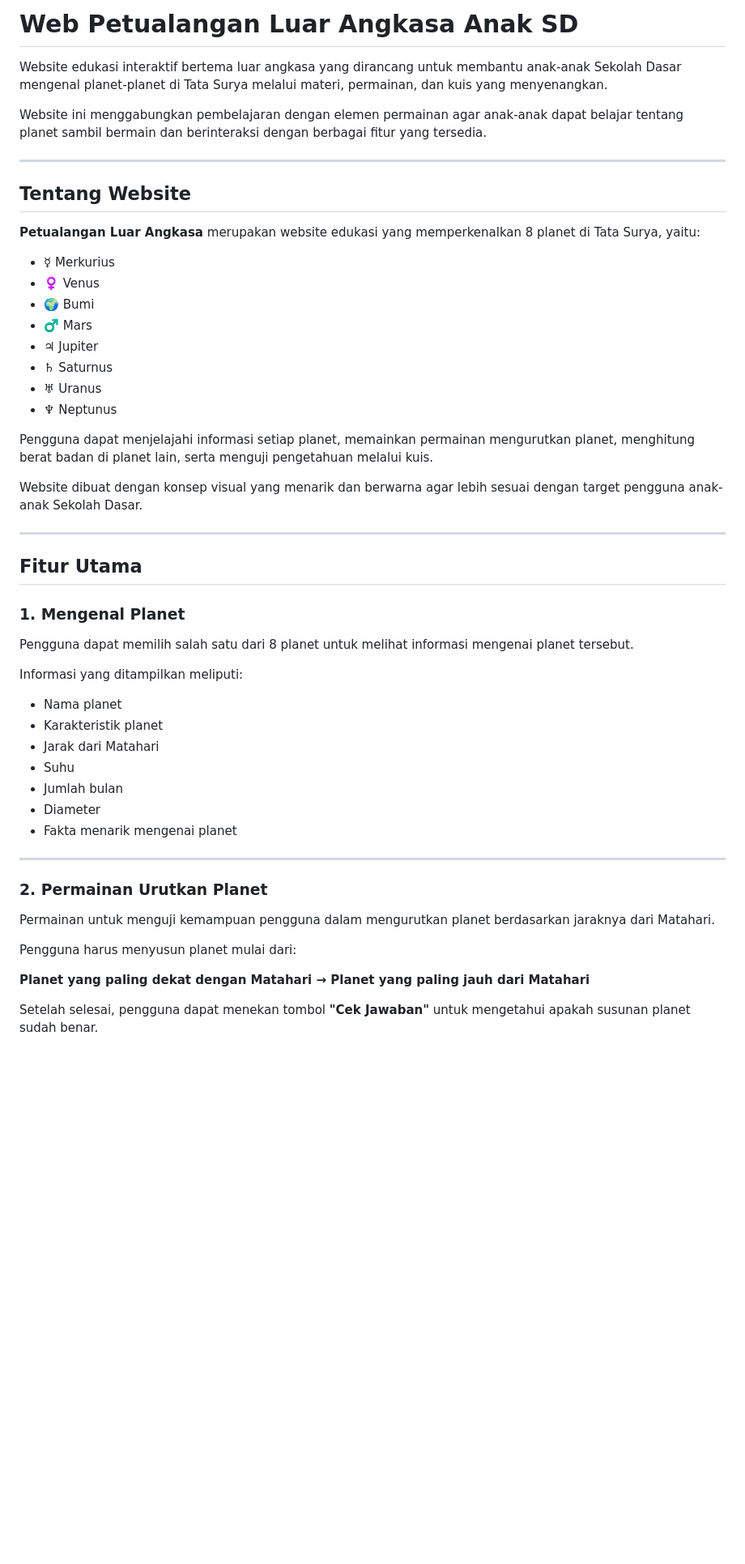
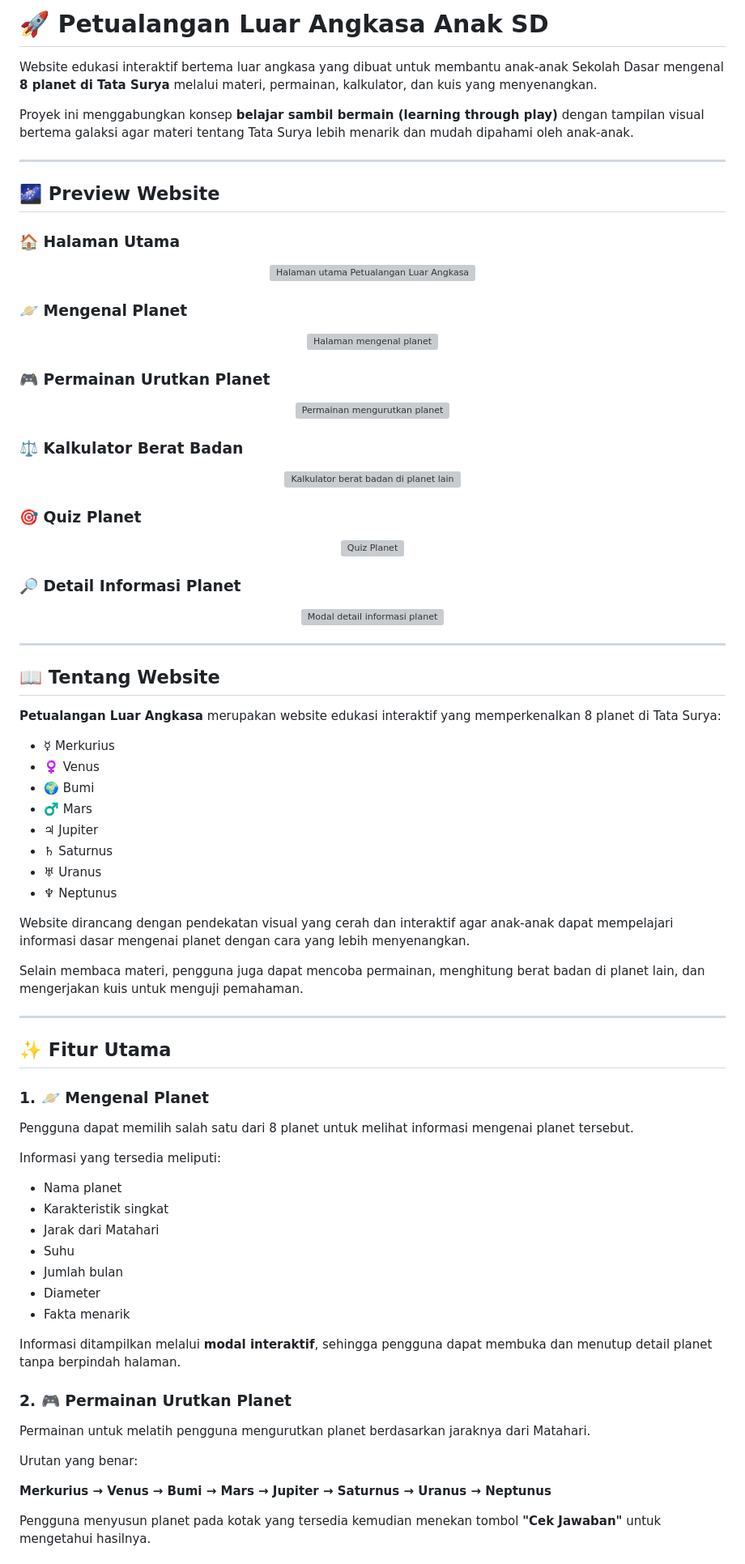
Before and after one commit to Baskibo/Web-Pendidikan-Petualanagan-Luar-Angkasa-Anak-SD, a Markdown page: README.md, the part around one of its changes. Shown at 81% size. Rendered like a GitHub page; blank space fills up the shorter version; grey boxes are pictures that could not be loaded.

```diff
--- a/README.md
+++ b/README.md
@@ -1,14 +1,48 @@
-#  Web Petualangan Luar Angkasa Anak SD
+# 🚀 Petualangan Luar Angkasa Anak SD
 
-Website edukasi interaktif bertema luar angkasa yang dirancang untuk membantu anak-anak Sekolah Dasar mengenal planet-planet di Tata Surya melalui materi, permainan, dan kuis yang menyenangkan.
+Website edukasi interaktif bertema luar angkasa yang dibuat untuk membantu anak-anak Sekolah Dasar mengenal **8 planet di Tata Surya** melalui materi, permainan, kalkulator, dan kuis yang menyenangkan.
 
-Website ini menggabungkan pembelajaran dengan elemen permainan agar anak-anak dapat belajar tentang planet sambil bermain dan berinteraksi dengan berbagai fitur yang tersedia.
+Proyek ini menggabungkan konsep **belajar sambil bermain (learning through play)** dengan tampilan visual bertema galaksi agar materi tentang Tata Surya lebih menarik dan mudah dipahami oleh anak-anak.
 
 ---
 
-##  Tentang Website
+## 🌌 Preview Website
 
-**Petualangan Luar Angkasa** merupakan website edukasi yang memperkenalkan 8 planet di Tata Surya, yaitu:
+### 🏠 Halaman Utama
+<p align="center">
+  <img src="screenshots/01-home.png" alt="Halaman utama Petualangan Luar Angkasa" width="90%">
+</p>
+
+### 🪐 Mengenal Planet
+<p align="center">
+  <img src="screenshots/02-mengenal-planet.png" alt="Halaman mengenal planet" width="90%">
+</p>
+
+### 🎮 Permainan Urutkan Planet
+<p align="center">
+  <img src="screenshots/03-urutkan-planet.png" alt="Permainan mengurutkan planet" width="90%">
+</p>
+
+### ⚖️ Kalkulator Berat Badan
+<p align="center">
+  <img src="screenshots/04-kalkulator-berat.png" alt="Kalkulator berat badan di planet lain" width="90%">
+</p>
+
+### 🎯 Quiz Planet
+<p align="center">
+  <img src="screenshots/05-quiz-planet.png" alt="Quiz Planet" width="90%">
+</p>
+
+### 🔎 Detail Informasi Planet
+<p align="center">
+  <img src="screenshots/06-detail-planet.png" alt="Modal detail informasi planet" width="90%">
+</p>
+
+---
+
+## 📖 Tentang Website
+
+**Petualangan Luar Angkasa** merupakan website edukasi interaktif yang memperkenalkan 8 planet di Tata Surya:
 
 - ☿️ Merkurius
 - ♀️ Venus
@@ -19,37 +53,37 @@ Website ini menggabungkan pembelajaran dengan elemen permainan agar anak-anak da
 - ♅ Uranus
 - ♆ Neptunus
 
-Pengguna dapat menjelajahi informasi setiap planet, memainkan permainan mengurutkan planet, menghitung berat badan di planet lain, serta menguji pengetahuan melalui kuis.
+Website dirancang dengan pendekatan visual yang cerah dan interaktif agar anak-anak dapat mempelajari informasi dasar mengenai planet dengan cara yang lebih menyenangkan.
 
-Website dibuat dengan konsep visual yang menarik dan berwarna agar lebih sesuai dengan target pengguna anak-anak Sekolah Dasar.
+Selain membaca materi, pengguna juga dapat mencoba permainan, menghitung berat badan di planet lain, dan mengerjakan kuis untuk menguji pemahaman.
 
 ---
 
-##  Fitur Utama
+## ✨ Fitur Utama
 
-###  1. Mengenal Planet
+### 1. 🪐 Mengenal Planet
 
 Pengguna dapat memilih salah satu dari 8 planet untuk melihat informasi mengenai planet tersebut.
 
-Informasi yang ditampilkan meliputi:
+Informasi yang tersedia meliputi:
 
 - Nama planet
-- Karakteristik planet
+- Karakteristik singkat
 - Jarak dari Matahari
 - Suhu
 - Jumlah bulan
 - Diameter
-- Fakta menarik mengenai planet
+- Fakta menarik
 
----
+Informasi ditampilkan melalui **modal interaktif**, sehingga pengguna dapat membuka dan menutup detail planet tanpa berpindah halaman.
 
-###  2. Permainan Urutkan Planet
+### 2. 🎮 Permainan Urutkan Planet
 
-Permainan untuk menguji kemampuan pengguna dalam mengurutkan planet berdasarkan jaraknya dari Matahari.
+Permainan untuk melatih pengguna mengurutkan planet berdasarkan jaraknya dari Matahari.
 
-Pengguna harus menyusun planet mulai dari:
+Urutan yang benar:
 
-**Planet yang paling dekat dengan Matahari → Planet yang paling jauh dari Matahari**
+**Merkurius → Venus → Bumi → Mars → Jupiter → Saturnus → Uranus → Neptunus**
 
-Setelah selesai, pengguna dapat menekan tombol **"Cek Jawaban"** untuk mengetahui apakah susunan planet sudah benar.
+Pengguna menyusun planet pada kotak yang tersedia kemudian menekan tombol **"Cek Jawaban"** untuk mengetahui hasilnya.
 
```
Also changed, not shown: other parts of README.md (+135 -60 lines).
